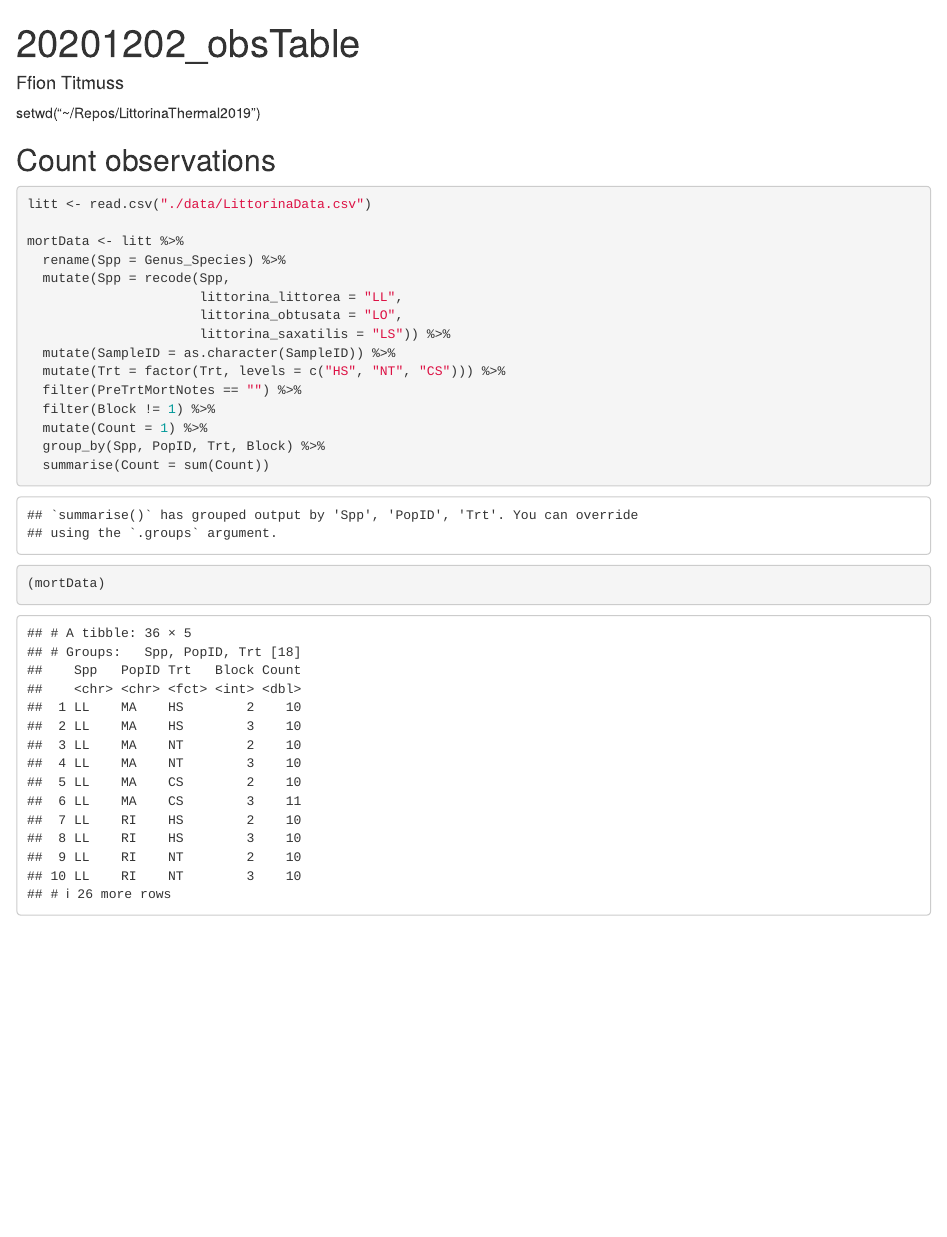
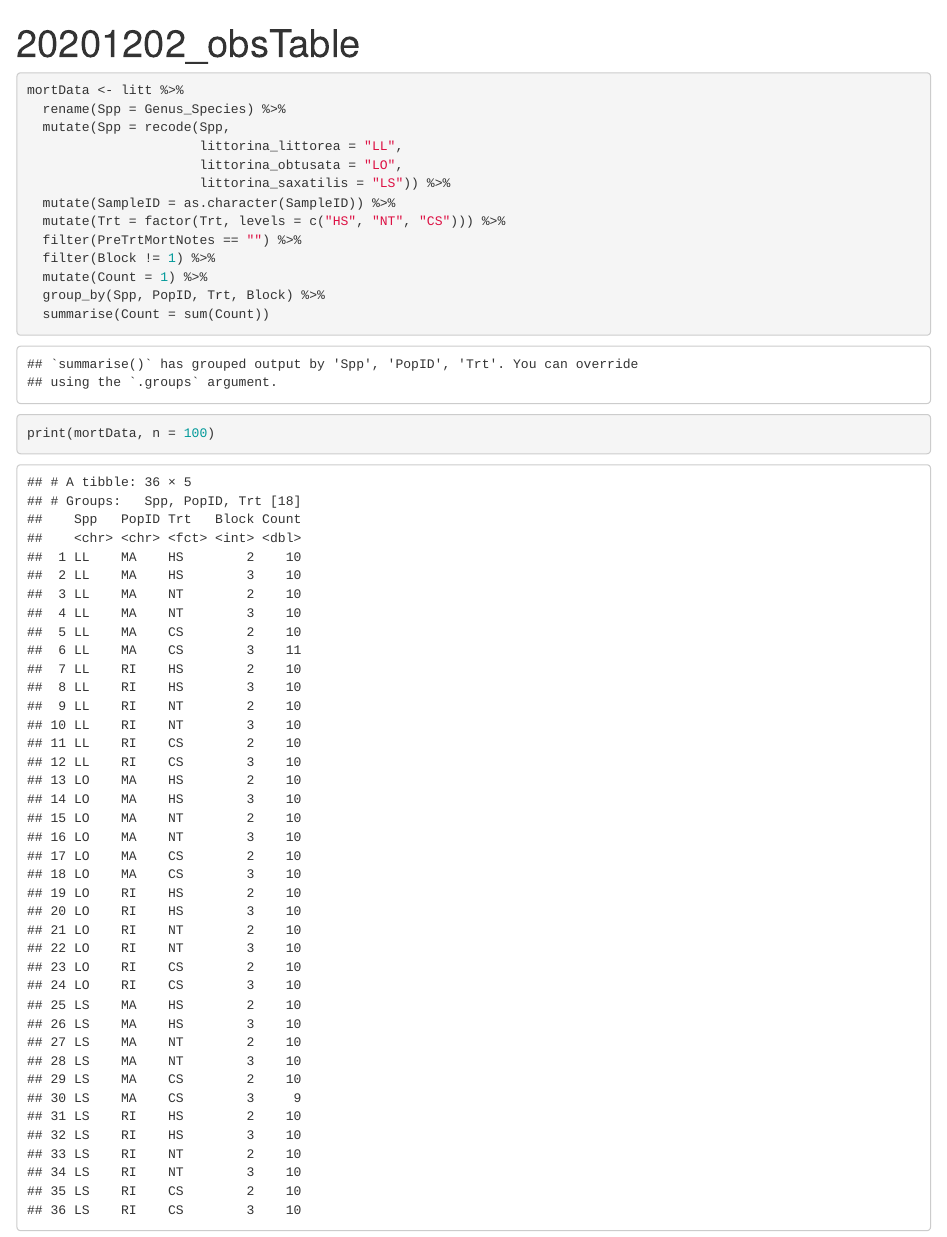
Before and after one commit to FDylanT/LittorinaThermal2019, an R Markdown document (notebook/code_20201202_obsTable.Rmd): the page in a window 1100 px wide, from its top. Rendered offline with R 4.5, knitr and Pandoc, with nearby package versions.

Commit message:
Update notebook post

````diff
--- a/notebook/20201202_obsTable.Rmd
+++ b/notebook/code_20201202_obsTable.Rmd
@@ -1,23 +1,18 @@
 ---
 title: "20201202_obsTable"
-author: "Ffion Titmuss"
 output: html_document
 editor_options:
   chunk_output_type: console
 ---
 
-setwd("~/Repos/LittorinaThermal2019")
-
 ```{r setup, include=FALSE}
 knitr::opts_chunk$set(echo = TRUE)
 
 library(tidyverse)
+litt <- read.csv("~/Repos/LittorinaThermal2019/data/LittorinaData.csv")
 ```
 
-## Count observations
 ```{r}
-litt <- read.csv("./data/LittorinaData.csv")
-
 mortData <- litt %>%
   rename(Spp = Genus_Species) %>%
   mutate(Spp = recode(Spp,
@@ -32,5 +27,5 @@ mortData <- litt %>%
   group_by(Spp, PopID, Trt, Block) %>%
   summarise(Count = sum(Count))
 
-(mortData)
+print(mortData, n = 100)
 ```
````
Also changed, not shown: notebook/20201202_obsTable.html (added).
